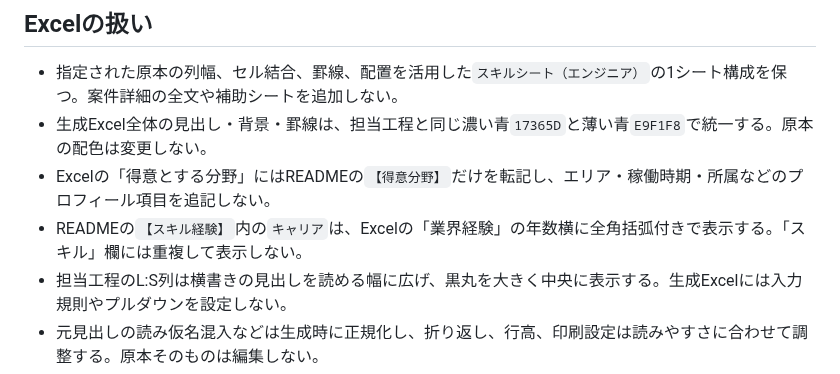
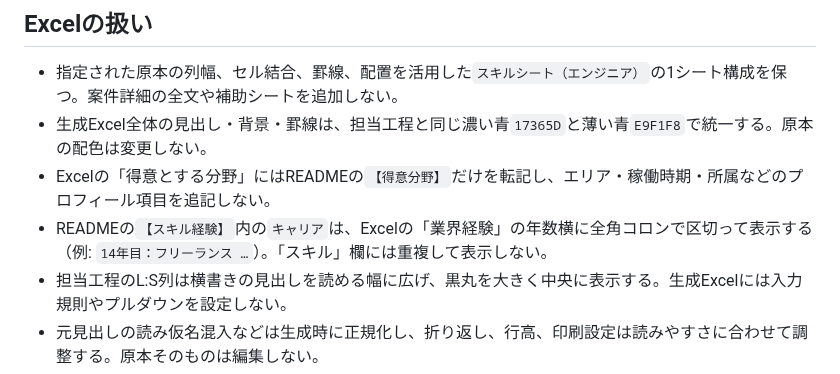
Before and after one commit to t-hirata74/profile, a Markdown page: AGENTS.md, the part around the change. Rendered like a GitHub page.

```diff
--- a/AGENTS.md
+++ b/AGENTS.md
@@ -27,7 +27,7 @@
 - 指定された原本の列幅、セル結合、罫線、配置を活用した`スキルシート（エンジニア）`の1シート構成を保つ。案件詳細の全文や補助シートを追加しない。
 - 生成Excel全体の見出し・背景・罫線は、担当工程と同じ濃い青`17365D`と薄い青`E9F1F8`で統一する。原本の配色は変更しない。
 - Excelの「得意とする分野」にはREADMEの`【得意分野】`だけを転記し、エリア・稼働時期・所属などのプロフィール項目を追記しない。
-- READMEの`【スキル経験】`内の`キャリア`は、Excelの「業界経験」の年数横に全角括弧付きで表示する。「スキル」欄には重複して表示しない。
+- READMEの`【スキル経験】`内の`キャリア`は、Excelの「業界経験」の年数横に全角コロンで区切って表示する（例: `14年目：フリーランス …`）。「スキル」欄には重複して表示しない。
 - 担当工程のL:S列は横書きの見出しを読める幅に広げ、黒丸を大きく中央に表示する。生成Excelには入力規則やプルダウンを設定しない。
 - 元見出しの読み仮名混入などは生成時に正規化し、折り返し、行高、印刷設定は読みやすさに合わせて調整する。原本そのものは編集しない。
 - 原本の差し替えや再デザインは明示的に求められた場合に行い、対象ファイルを実際に開いて書式を確認する。参照できないファイルを推測したテンプレートに置き換えない。
```
Also changed, not shown: docs/skill-sheet-management.md (+1 -1 lines), docs/images/skill-sheet-overview.png, 3 other files.
